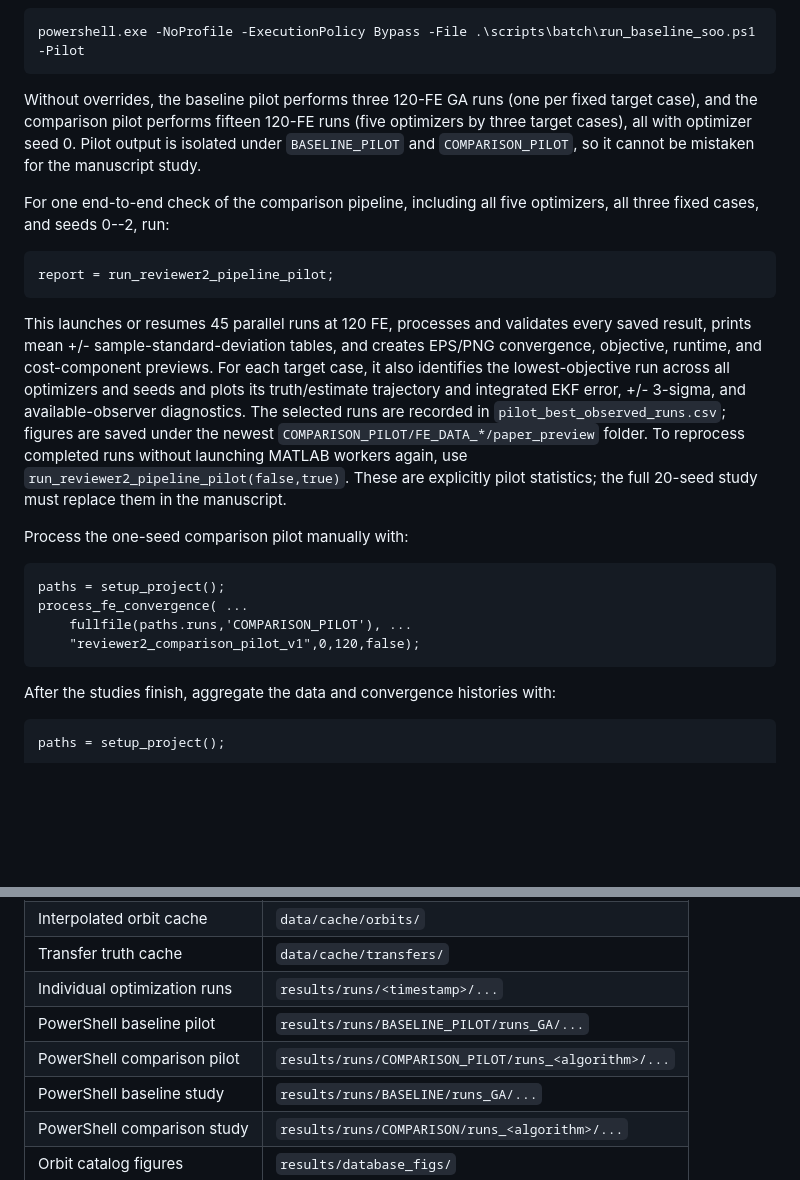
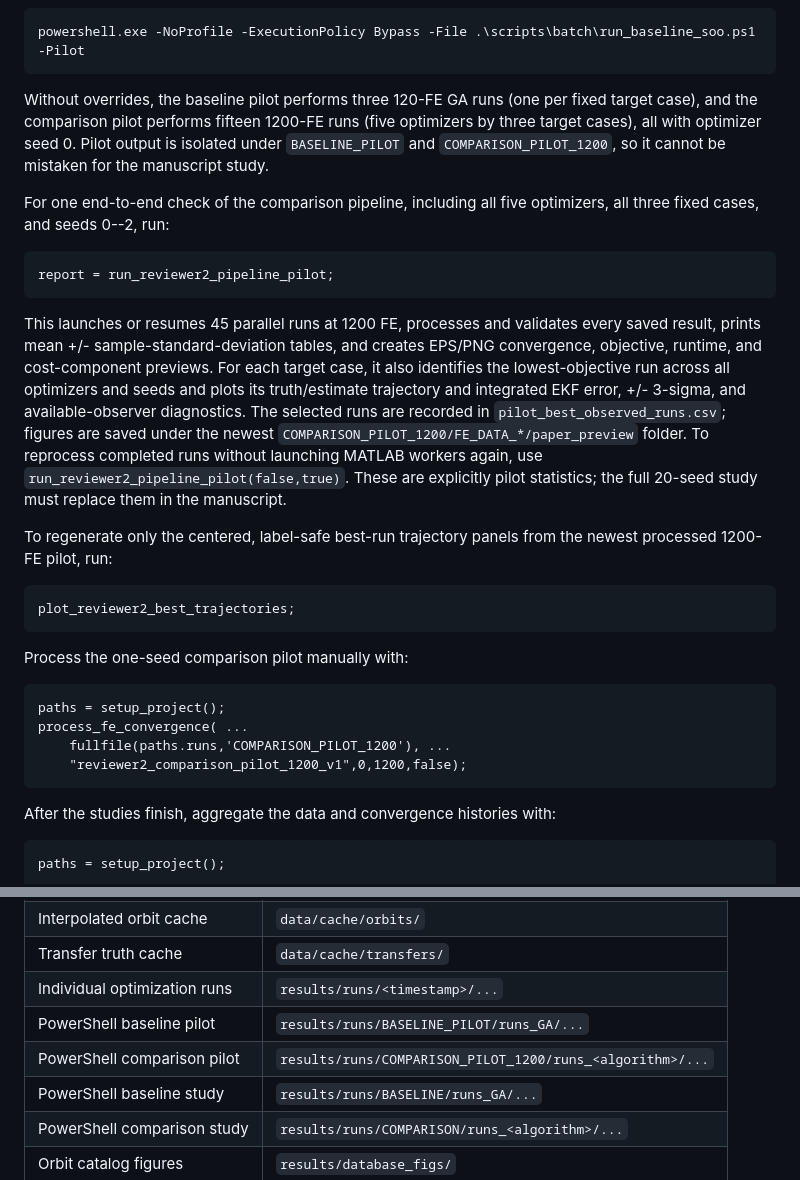
Before and after one commit to scottblender/Gradient-Free-Optimization-for-Cislunar-SDA-2, a Markdown page: README.md, 2 parts joined by grey strips. Rendered like a GitHub page; blank space fills up the shorter version.

Commit message:
Document 1200 FE trajectory regeneration

````diff
--- a/README.md
+++ b/README.md
@@ -150,9 +150,9 @@ powershell.exe -NoProfile -ExecutionPolicy Bypass -File .\scripts\batch\run_base
 ```
 
 Without overrides, the baseline pilot performs three 120-FE GA runs (one per
-fixed target case), and the comparison pilot performs fifteen 120-FE runs
+fixed target case), and the comparison pilot performs fifteen 1200-FE runs
 (five optimizers by three target cases), all with optimizer seed 0. Pilot output
-is isolated under `BASELINE_PILOT` and `COMPARISON_PILOT`, so it cannot be
+is isolated under `BASELINE_PILOT` and `COMPARISON_PILOT_1200`, so it cannot be
 mistaken for the manuscript study.
 
 For one end-to-end check of the comparison pipeline, including all five
@@ -162,24 +162,31 @@ optimizers, all three fixed cases, and seeds 0--2, run:
 report = run_reviewer2_pipeline_pilot;
 ```
 
-This launches or resumes 45 parallel runs at 120 FE, processes and validates
+This launches or resumes 45 parallel runs at 1200 FE, processes and validates
 every saved result, prints mean +/- sample-standard-deviation tables, and
 creates EPS/PNG convergence, objective, runtime, and cost-component previews.
 For each target case, it also identifies the lowest-objective run across all
 optimizers and seeds and plots its truth/estimate trajectory and integrated EKF
 error, +/- 3-sigma, and available-observer diagnostics. The selected runs are
 recorded in `pilot_best_observed_runs.csv`; figures are saved under the newest
-`COMPARISON_PILOT/FE_DATA_*/paper_preview` folder. To reprocess completed runs without launching MATLAB workers again,
-use `run_reviewer2_pipeline_pilot(false,true)`. These are explicitly pilot
+`COMPARISON_PILOT_1200/FE_DATA_*/paper_preview` folder. To reprocess completed
+runs without launching MATLAB workers again, use `run_reviewer2_pipeline_pilot(false,true)`. These are explicitly pilot
 statistics; the full 20-seed study must replace them in the manuscript.
+
+To regenerate only the centered, label-safe best-run trajectory panels from the
+newest processed 1200-FE pilot, run:
+
+```matlab
+plot_reviewer2_best_trajectories;
+```
 
 Process the one-seed comparison pilot manually with:
 
 ```matlab
 paths = setup_project();
 process_fe_convergence( ...
-    fullfile(paths.runs,'COMPARISON_PILOT'), ...
-    "reviewer2_comparison_pilot_v1",0,120,false);
+    fullfile(paths.runs,'COMPARISON_PILOT_1200'), ...
+    "reviewer2_comparison_pilot_1200_v1",0,1200,false);
 ```
 
 After the studies finish, aggregate the data and convergence histories with:
@@ -211,7 +218,7 @@ than inventing values, and saves aggregate data without saving figures.
 | Transfer truth cache | `data/cache/transfers/` |
 | Individual optimization runs | `results/runs/<timestamp>/...` |
 | PowerShell baseline pilot | `results/runs/BASELINE_PILOT/runs_GA/...` |
-| PowerShell comparison pilot | `results/runs/COMPARISON_PILOT/runs_<algorithm>/...` |
+| PowerShell comparison pilot | `results/runs/COMPARISON_PILOT_1200/runs_<algorithm>/...` |
 | PowerShell baseline study | `results/runs/BASELINE/runs_GA/...` |
 | PowerShell comparison study | `results/runs/COMPARISON/runs_<algorithm>/...` |
 | Orbit catalog figures | `results/database_figs/` |
````
